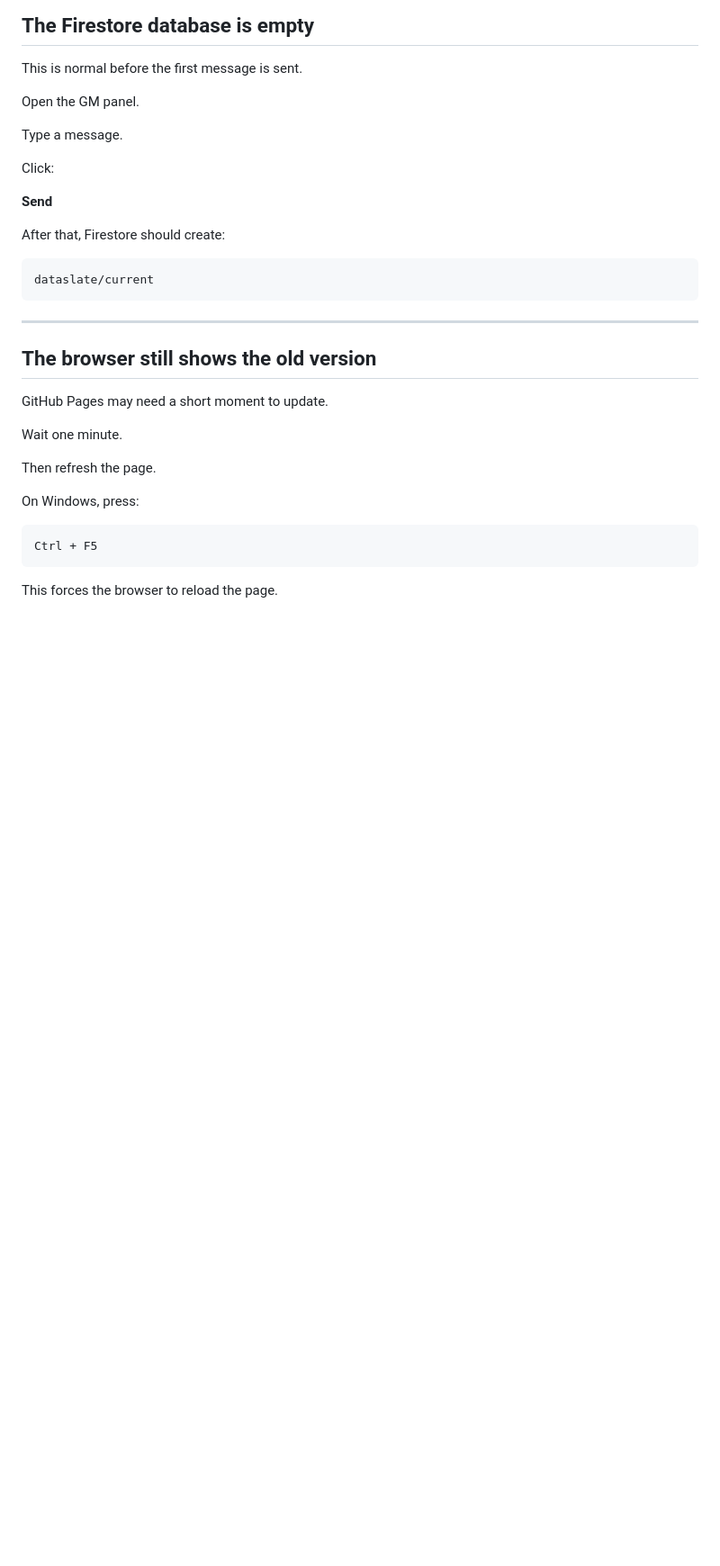
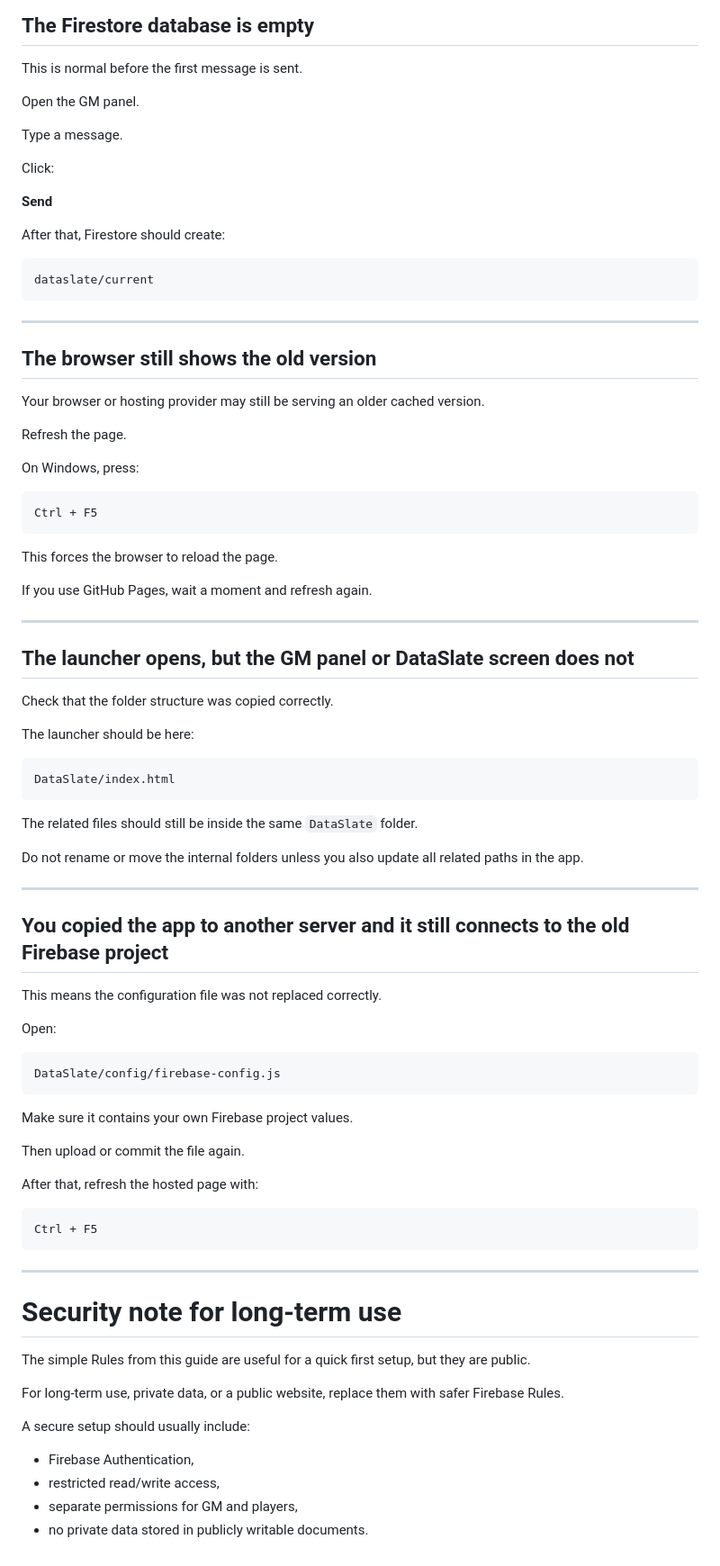
Before and after one commit to CuteLittleGoat/rpg-dataslate-relay, a Markdown page: README.md, the part around one of its changes. Shown at 90% size. GitHub-like rendering; blank space fills up the shorter version.

```diff
--- a/README.md
+++ b/README.md
@@ -709,14 +782,61 @@ After that, Firestore should create:
 
 ## The browser still shows the old version
 
-GitHub Pages may need a short moment to update.
+Your browser or hosting provider may still be serving an older cached version.
 
-Wait one minute.
-
-Then refresh the page.
+Refresh the page.
 
 On Windows, press:
 
     Ctrl + F5
 
 This forces the browser to reload the page.
+
+If you use GitHub Pages, wait a moment and refresh again.
+
+---
+
+## The launcher opens, but the GM panel or DataSlate screen does not
+
+Check that the folder structure was copied correctly.
+
+The launcher should be here:
+
+    DataSlate/index.html
+
+The related files should still be inside the same `DataSlate` folder.
+
+Do not rename or move the internal folders unless you also update all related paths in the app.
+
+---
+
+## You copied the app to another server and it still connects to the old Firebase project
+
+This means the configuration file was not replaced correctly.
+
+Open:
+
+    DataSlate/config/firebase-config.js
+
+Make sure it contains your own Firebase project values.
+
+Then upload or commit the file again.
+
+After that, refresh the hosted page with:
+
+    Ctrl + F5
+
+---
+
+# Security note for long-term use
+
+The simple Rules from this guide are useful for a quick first setup, but they are public.
+
+For long-term use, private data, or a public website, replace them with safer Firebase Rules.
+
+A secure setup should usually include:
+
+- Firebase Authentication,
+- restricted read/write access,
+- separate permissions for GM and players,
+- no private data stored in publicly writable documents.
```
Also changed, not shown: other parts of README.md (+143 -70 lines).
